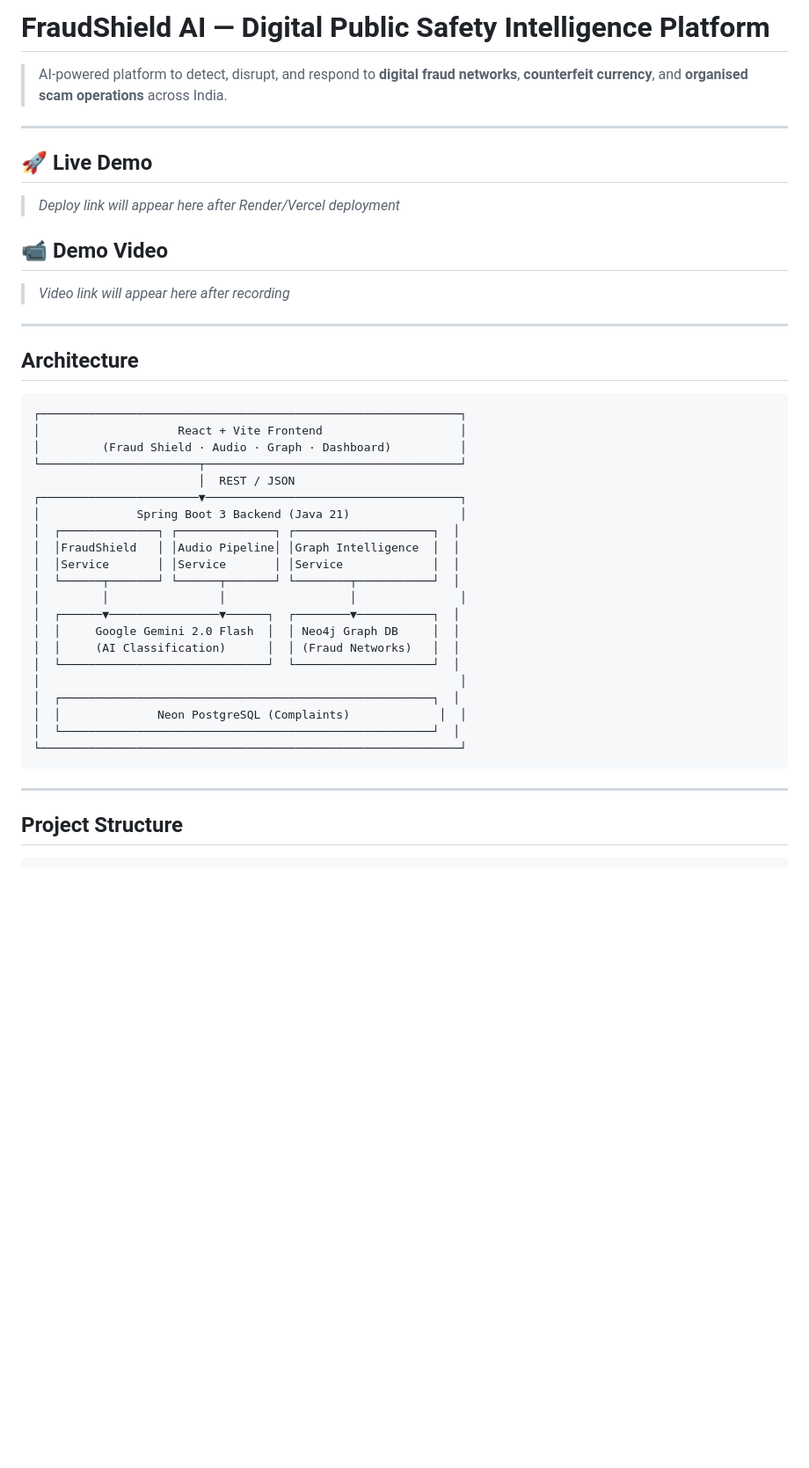
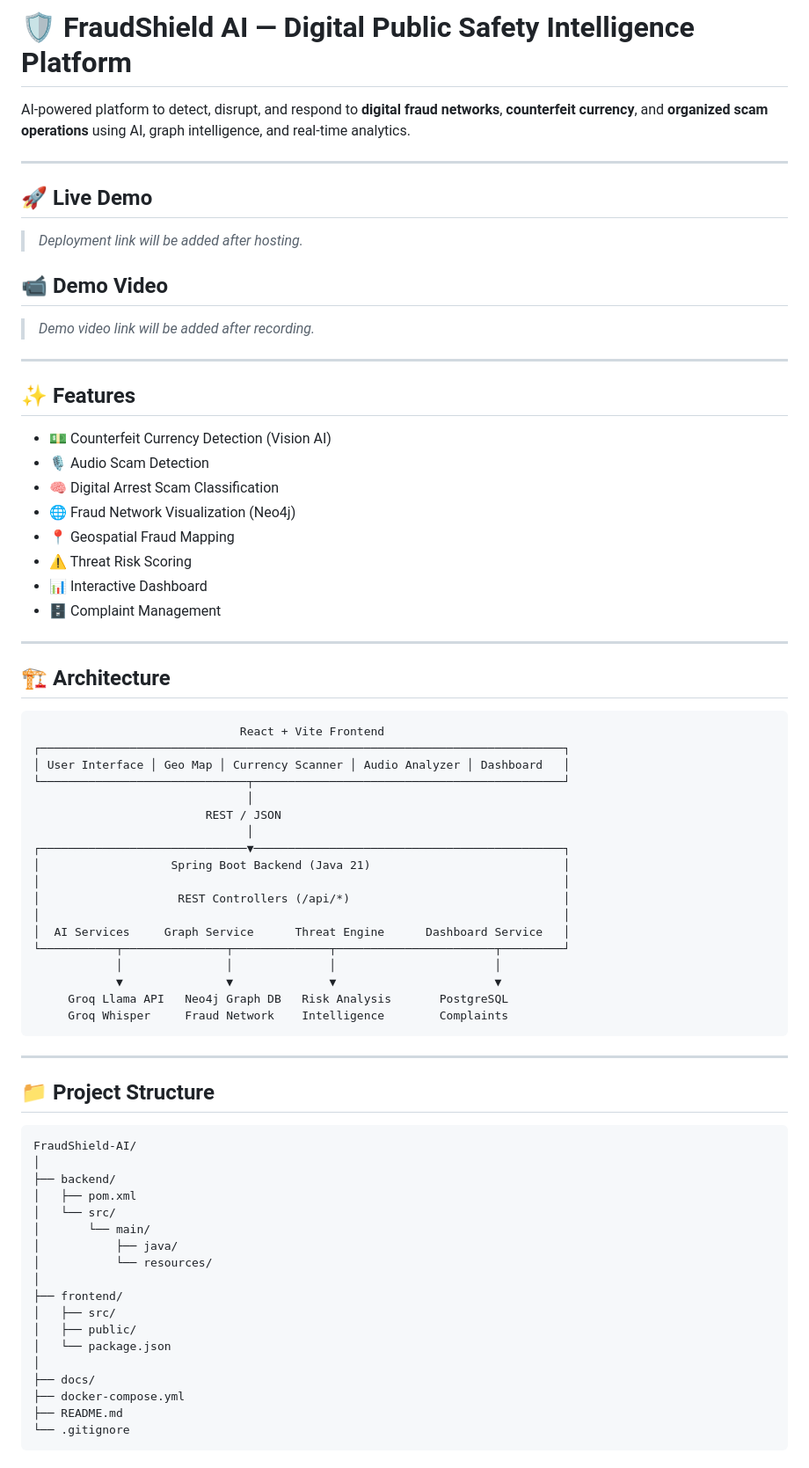
Before and after one commit to harshitsingh070/FraudShield-AI, a Markdown page: README.md, the part around one of its changes. Shown at 88% size. Rendered like a GitHub page; blank space fills up the shorter version.

````diff
--- a/README.md
+++ b/README.md
@@ -1,45 +1,76 @@
-# FraudShield AI — Digital Public Safety Intelligence Platform
+# 🛡️ FraudShield AI — Digital Public Safety Intelligence Platform
 
-> AI-powered platform to detect, disrupt, and respond to **digital fraud networks**, **counterfeit currency**, and **organised scam operations** across India.
+AI-powered platform to detect, disrupt, and respond to **digital fraud networks**, **counterfeit currency**, and **organized scam operations** using AI, graph intelligence, and real-time analytics.
 
 ---
 
 ## 🚀 Live Demo
-> _Deploy link will appear here after Render/Vercel deployment_
+
+> _Deployment link will be added after hosting._
 
 ## 📹 Demo Video
-> _Video link will appear here after recording_
+
+> _Demo video link will be added after recording._
 
 ---
 
-## Architecture
+## ✨ Features
 
-```
-┌─────────────────────────────────────────────────────────────┐
-│                    React + Vite Frontend                    │
-│         (Fraud Shield · Audio · Graph · Dashboard)          │
-└───────────────────────┬─────────────────────────────────────┘
-                        │  REST / JSON
-┌───────────────────────▼─────────────────────────────────────┐
-│              Spring Boot 3 Backend (Java 21)                │
-│  ┌──────────────┐ ┌──────────────┐ ┌────────────────────┐  │
-│  │FraudShield   │ │Audio Pipeline│ │Graph Intelligence  │  │
-│  │Service       │ │Service       │ │Service             │  │
-│  └──────┬───────┘ └──────┬───────┘ └────────┬───────────┘  │
-│         │                │                  │               │
-│  ┌──────▼────────────────▼──────┐  ┌────────▼───────────┐  │
-│  │     Google Gemini 2.0 Flash  │  │ Neo4j Graph DB     │  │
-│  │     (AI Classification)      │  │ (Fraud Networks)   │  │
-│  └──────────────────────────────┘  └────────────────────┘  │
-│                                                             │
-│  ┌──────────────────────────────────────────────────────┐  │
-│  │              Neon PostgreSQL (Complaints)             │  │
-│  └──────────────────────────────────────────────────────┘  │
-└─────────────────────────────────────────────────────────────┘
+- 💵 Counterfeit Currency Detection (Vision AI)
+- 🎙️ Audio Scam Detection
+- 🧠 Digital Arrest Scam Classification
+- 🌐 Fraud Network Visualization (Neo4j)
+- 📍 Geospatial Fraud Mapping
+- ⚠️ Threat Risk Scoring
+- 📊 Interactive Dashboard
+- 🗄️ Complaint Management
+
+---
+
+## 🏗️ Architecture
+
+```text
+                              React + Vite Frontend
+┌────────────────────────────────────────────────────────────────────────────┐
+│ User Interface │ Geo Map │ Currency Scanner │ Audio Analyzer │ Dashboard   │
+└──────────────────────────────┬─────────────────────────────────────────────┘
+                               │
+                         REST / JSON
+                               │
+┌──────────────────────────────▼─────────────────────────────────────────────┐
+│                   Spring Boot Backend (Java 21)                            │
+│                                                                            │
+│                    REST Controllers (/api/*)                               │
+│                                                                            │
+│  AI Services     Graph Service      Threat Engine      Dashboard Service   │
+└───────────┬───────────────┬──────────────┬───────────────────────┬─────────┘
+            │               │              │                       │
+            ▼               ▼              ▼                       ▼
+     Groq Llama API   Neo4j Graph DB   Risk Analysis       PostgreSQL
+     Groq Whisper     Fraud Network    Intelligence        Complaints
 ```
 
 ---
 
-## Project Structure
+## 📁 Project Structure
 
+```text
+FraudShield-AI/
+│
+├── backend/
+│   ├── pom.xml
+│   └── src/
+│       └── main/
+│           ├── java/
+│           └── resources/
+│
+├── frontend/
+│   ├── src/
+│   ├── public/
+│   └── package.json
+│
+├── docs/
+├── docker-compose.yml
+├── README.md
+└── .gitignore
 ```
````
Also changed, not shown: other parts of README.md (+121 -77 lines).
